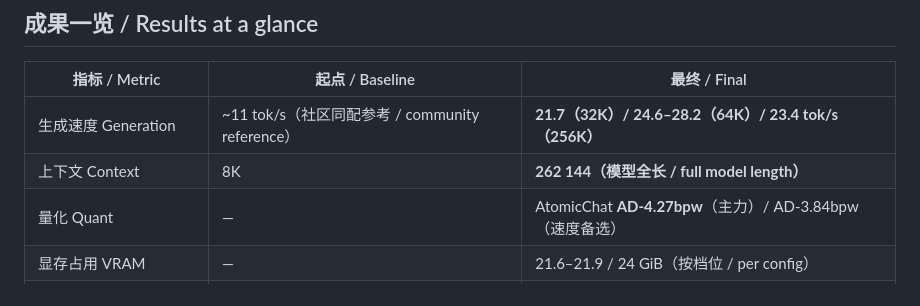
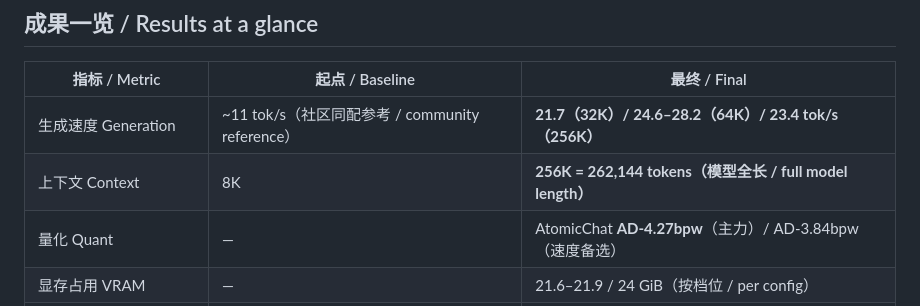
Before and after one commit to lifeidle/qwen3.8-flash-next-5090-laptop-256k, a Markdown page: README.md, the part around the change. GitHub-like rendering.

Commit message:
澄清 256K = 262,144 tokens 的对应关系

```diff
--- a/README.md
+++ b/README.md
@@ -14,7 +14,7 @@
 | 指标 / Metric | 起点 / Baseline | 最终 / Final |
 |---|---|---|
 | 生成速度 Generation | ~11 tok/s（社区同配参考 / community reference） | **21.7（32K）/ 24.6–28.2（64K）/ 23.4 tok/s（256K）** |
-| 上下文 Context | 8K | **262 144（模型全长 / full model length）** |
+| 上下文 Context | 8K | **256K = 262,144 tokens（模型全长 / full model length）** |
 | 量化 Quant | — | AtomicChat **AD-4.27bpw**（主力）/ AD-3.84bpw（速度备选） |
 | 显存占用 VRAM | — | 21.6–21.9 / 24 GiB（按档位 / per config） |
 | 单实例内存峰值 RAM peak | — | 82–96%（稳定，无失控 / stable） |
```
